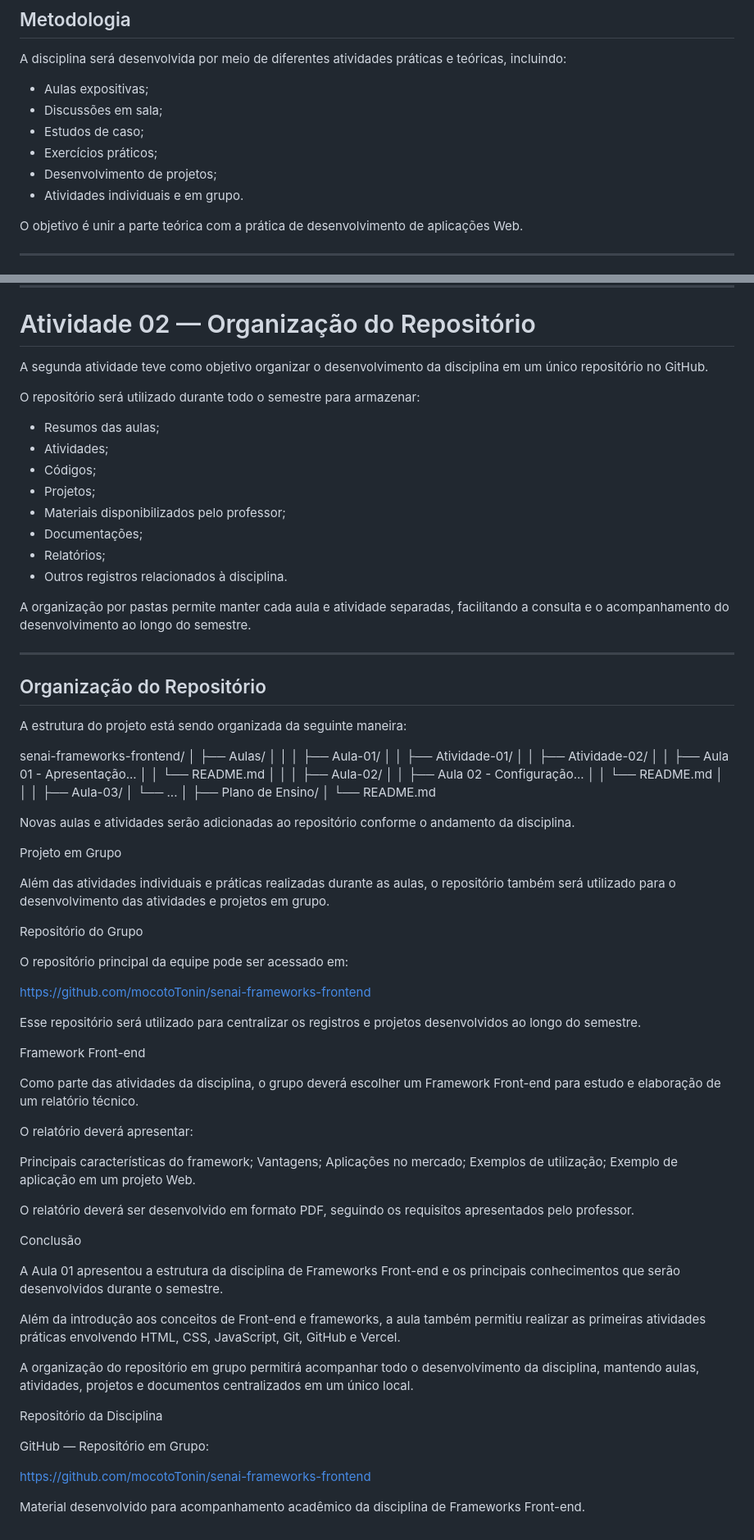
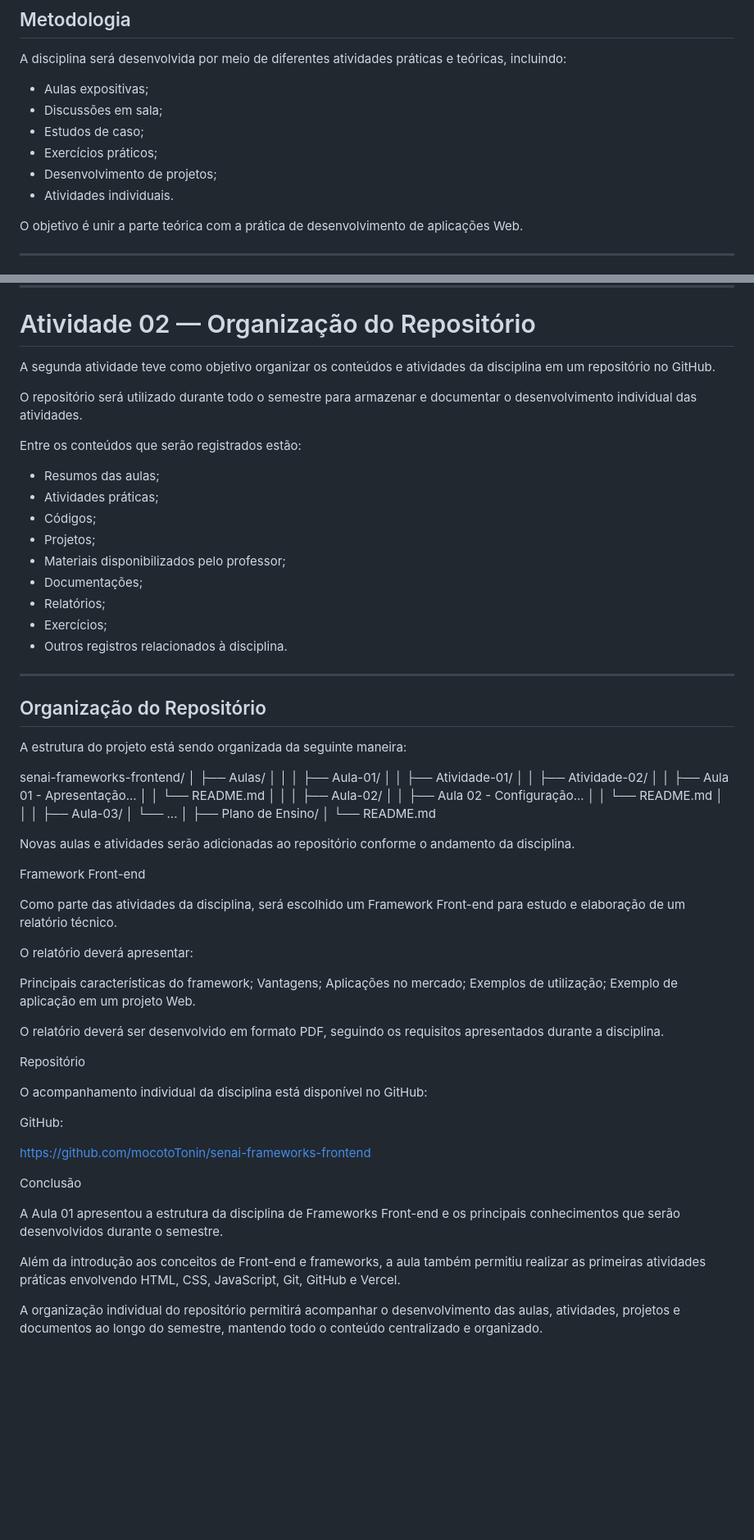
Before and after one commit to mocotoTonin/senai-frameworks-frontend, a Markdown page: Aulas/Aula-01/README.md, 2 parts joined by grey strips. Shown at 82% size. Rendered like a GitHub page; blank space fills up the shorter version.

```diff
--- a/Aulas/Aula-01/README.md
+++ b/Aulas/Aula-01/README.md
@@ -73,7 +73,7 @@ A disciplina será desenvolvida por meio de diferentes atividades práticas e te
 - Estudos de caso;
 - Exercícios práticos;
 - Desenvolvimento de projetos;
-- Atividades individuais e em grupo.
+- Atividades individuais.
 
 O objetivo é unir a parte teórica com a prática de desenvolvimento de aplicações Web.
 
@@ -119,20 +119,21 @@ https://jogo-da-velha-tau-eosin.vercel.app/
 
 # Atividade 02 — Organização do Repositório
 
-A segunda atividade teve como objetivo organizar o desenvolvimento da disciplina em um único repositório no GitHub.
+A segunda atividade teve como objetivo organizar os conteúdos e atividades da disciplina em um repositório no GitHub.
 
-O repositório será utilizado durante todo o semestre para armazenar:
+O repositório será utilizado durante todo o semestre para armazenar e documentar o desenvolvimento individual das atividades.
+
+Entre os conteúdos que serão registrados estão:
 
 - Resumos das aulas;
-- Atividades;
+- Atividades práticas;
 - Códigos;
 - Projetos;
 - Materiais disponibilizados pelo professor;
 - Documentações;
 - Relatórios;
+- Exercícios;
 - Outros registros relacionados à disciplina.
-
-A organização por pastas permite manter cada aula e atividade separadas, facilitando a consulta e o acompanhamento do desenvolvimento ao longo do semestre.
 
 ---
 
@@ -163,21 +164,9 @@ senai-frameworks-frontend/
 
 Novas aulas e atividades serão adicionadas ao repositório conforme o andamento da disciplina.
 
-Projeto em Grupo
-
-Além das atividades individuais e práticas realizadas durante as aulas, o repositório também será utilizado para o desenvolvimento das atividades e projetos em grupo.
-
-Repositório do Grupo
-
-O repositório principal da equipe pode ser acessado em:
-
-https://github.com/mocotoTonin/senai-frameworks-frontend
-
-Esse repositório será utilizado para centralizar os registros e projetos desenvolvidos ao longo do semestre.
-
 Framework Front-end
 
-Como parte das atividades da disciplina, o grupo deverá escolher um Framework Front-end para estudo e elaboração de um relatório técnico.
+Como parte das atividades da disciplina, será escolhido um Framework Front-end para estudo e elaboração de um relatório técnico.
 
 O relatório deverá apresentar:
 
@@ -187,7 +176,15 @@ Aplicações no mercado;
 Exemplos de utilização;
 Exemplo de aplicação em um projeto Web.
 
-O relatório deverá ser desenvolvido em formato PDF, seguindo os requisitos apresentados pelo professor.
+O relatório deverá ser desenvolvido em formato PDF, seguindo os requisitos apresentados durante a disciplina.
+
+Repositório
+
+O acompanhamento individual da disciplina está disponível no GitHub:
+
+GitHub:
+
+https://github.com/mocotoTonin/senai-frameworks-frontend
 
 Conclusão
 
@@ -195,12 +192,4 @@ A Aula 01 apresentou a estrutura da disciplina de Frameworks Front-end e os prin
 
 Além da introdução aos conceitos de Front-end e frameworks, a aula também permitiu realizar as primeiras atividades práticas envolvendo HTML, CSS, JavaScript, Git, GitHub e Vercel.
 
-A organização do repositório em grupo permitirá acompanhar todo o desenvolvimento da disciplina, mantendo aulas, atividades, projetos e documentos centralizados em um único local.
-
-Repositório da Disciplina
-
-GitHub — Repositório em Grupo:
-
-https://github.com/mocotoTonin/senai-frameworks-frontend
-
-Material desenvolvido para acompanhamento acadêmico da disciplina de Frameworks Front-end.
+A organização individual do repositório permitirá acompanhar o desenvolvimento das aulas, atividades, projetos e documentos ao longo do semestre, mantendo todo o conteúdo centralizado e organizado.
```
Also changed, not shown: other parts of Aulas/Aula-01/README.md (+1 -1 lines).
